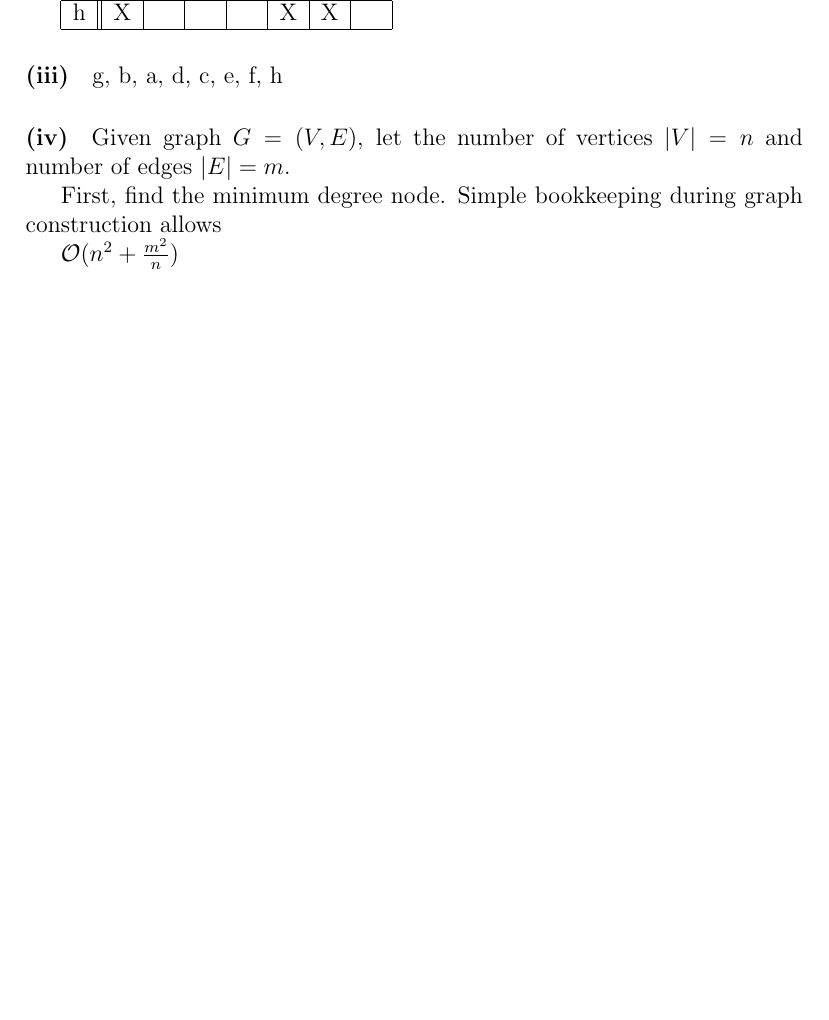
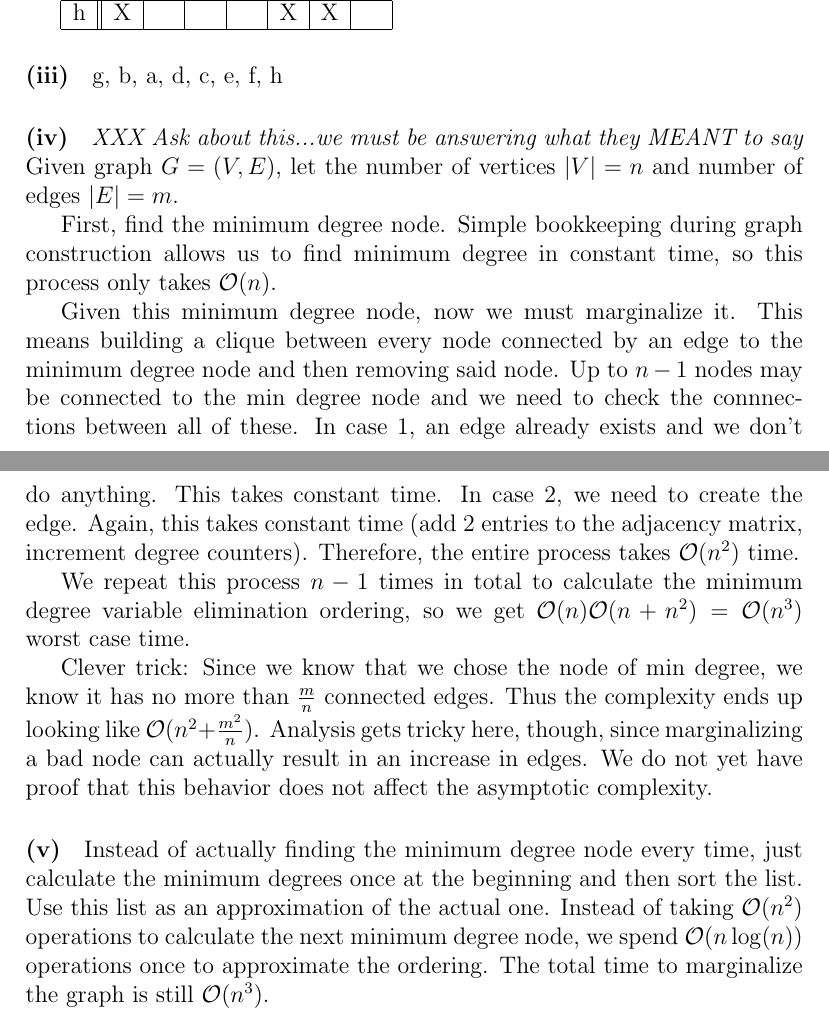
Before and after one commit to pdaquino/EECS568, a LaTeX document (ps2/answers.tex): part of page 3 of 4 before the commit and two parts of pages 3 and 4 of 5 after it, the two joined at a grey line, cut so that both start at the same text, the shorter picture padded with empty space. Compiled offline with pdfLaTeX.

Commit message:
All of 2 answered, some questions for Joho.

```diff
--- a/ps2/answers.tex
+++ b/ps2/answers.tex
@@ -70,15 +70,41 @@ h & X & & & & X & X & \\
 g, b, a, d, c, e, f, h
 
 \paragraph{(iv)}
+\emph{XXX Ask about this...we must be answering what they MEANT to say}
 Given graph $G = (V, E)$, let the number of vertices $|V| = n$ and number of
 edges $|E| = m$.
 
 First, find the minimum degree node. Simple bookkeeping during graph
-construction allows
+construction allows us to find minimum degree in constant time, so this
+process only takes $\mathcal{O}(n)$.
 
-$\mathcal{O}(n^2 + \frac{m^2}{n})$
+Given this minimum degree node, now we must marginalize it. This means building
+a clique between every node connected by an edge to the minimum degree node and
+then removing said node. Up to $n-1$ nodes may be connected to the min degree
+node and we need to check the connnections between all of these. In case 1, an
+edge already exists and we don't do anything. This takes constant time. In case
+2, we need to create the edge. Again, this takes constant time (add 2 entries
+to the adjacency matrix, increment degree counters). Therefore, the entire
+process takes $\mathcal{O}(n^2)$ time.
+
+We repeat this process $n-1$ times in total to calculate the minimum degree
+variable elimination ordering, so we get $\mathcal{O}(n)\mathcal{O}(n + n^2)
+= \mathcal{O}(n^3)$ worst case time.
+
+Clever trick: Since we know that we chose the node of min degree, we know it has
+no more than $\frac{m}{n}$ connected edges. Thus the complexity ends up looking
+like $\mathcal{O}(n^2 + \frac{m^2}{n})$. Analysis gets tricky here, though,
+since marginalizing a bad node can actually result in an increase in edges. We
+do not yet have proof that this behavior does not affect the asymptotic
+complexity.
 
 \paragraph{(v)}
+Instead of actually finding the minimum degree node every time, just calculate
+the minimum degrees once at the beginning and then sort the list. Use this list
+as an approximation of the actual one. Instead of taking $\mathcal{O}(n^2)$
+operations to calculate the next minimum degree node, we spend
+$\mathcal{O}(n\log(n))$ operations once to approximate the ordering. The total
+time to marginalize the graph is still $\mathcal{O}(n^3)$.
 
 \pagebreak
 \section{SLAM}
```
